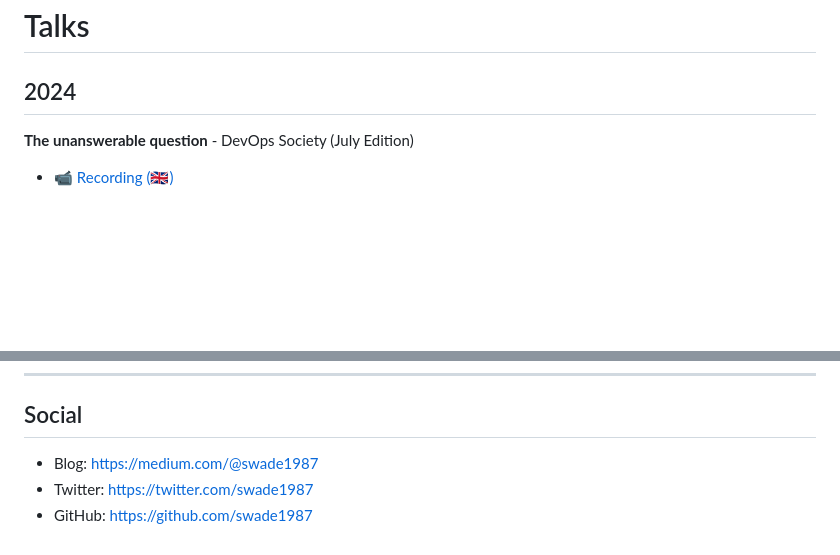
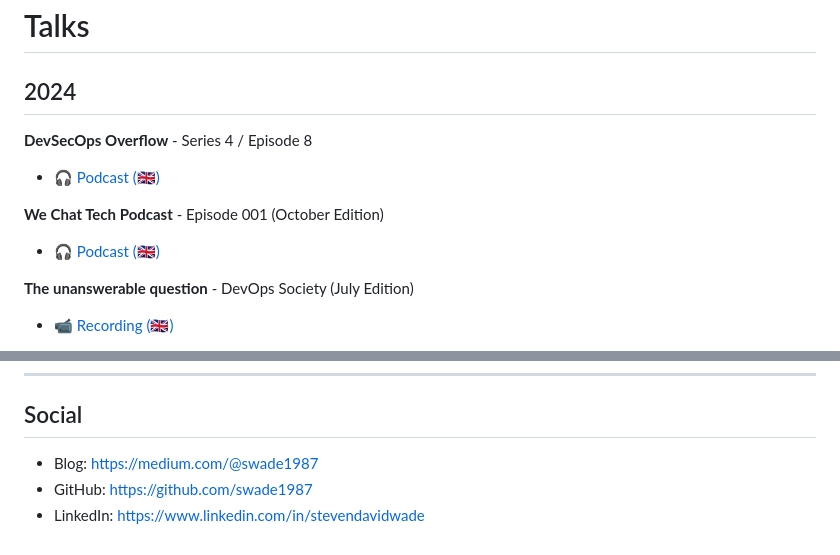
Before and after one commit to swade1987/public-speaking, a Markdown page: README.md, 2 parts joined by grey strips. Drawn GitHub-style; blank space fills up the shorter version.

```diff
--- a/README.md
+++ b/README.md
@@ -13,6 +13,14 @@
 # Talks
 
 ## 2024
+
+**DevSecOps Overflow** - Series 4 / Episode 8
+
+- [🎧 Podcast (🇬🇧)](https://open.spotify.com/episode/6Cvyct2mT0p7BdOMbfkCv9?si=8f26a2a396c64578)
+
+**We Chat Tech Podcast** - Episode 001 (October Edition)
+
+- [🎧 Podcast (🇬🇧)](https://open.spotify.com/episode/0C7IUJ1dolPYDisKfCgA8K?si=G1m0zz_iRvegDjMHFjxdKA)
 
 **The unanswerable question** - DevOps Society (July Edition)
 
@@ -82,6 +90,6 @@
 
 ## Social
 
-- Blog:    https://medium.com/@swade1987
-- Twitter: https://twitter.com/swade1987
-- GitHub:  https://github.com/swade1987
+- Blog:      https://medium.com/@swade1987
+- GitHub:    https://github.com/swade1987
+- LinkedIn:  https://www.linkedin.com/in/stevendavidwade
```
